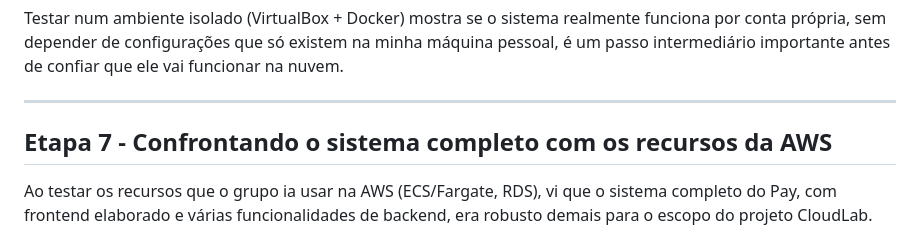
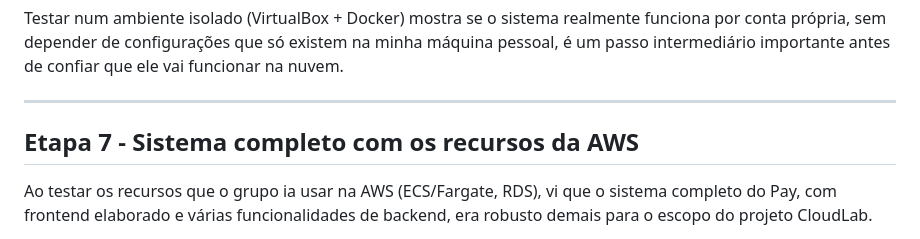
Before and after one commit to Saravtb/cloudlab, a Markdown page: journal/DiarioDeBordo_LauraMendes.md, the part around one of its changes. Rendered like a GitHub page.

```diff
--- a/journal/DiarioDeBordo_LauraMendes.md
+++ b/journal/DiarioDeBordo_LauraMendes.md
@@ -65,7 +67,7 @@ Testar num ambiente isolado (VirtualBox + Docker) mostra se o sistema realmente
 
 ---
 
-## Etapa 7 - Confrontando o sistema completo com os recursos da AWS
+## Etapa 7 - Sistema completo com os recursos da AWS
 
 Ao testar os recursos que o grupo ia usar na AWS (ECS/Fargate, RDS), vi que o sistema completo do Pay, com frontend elaborado e várias funcionalidades de backend, era robusto demais para o escopo do projeto CloudLab.
 
```
Also changed, not shown: other parts of journal/DiarioDeBordo_LauraMendes.md (+12 -10 lines).
